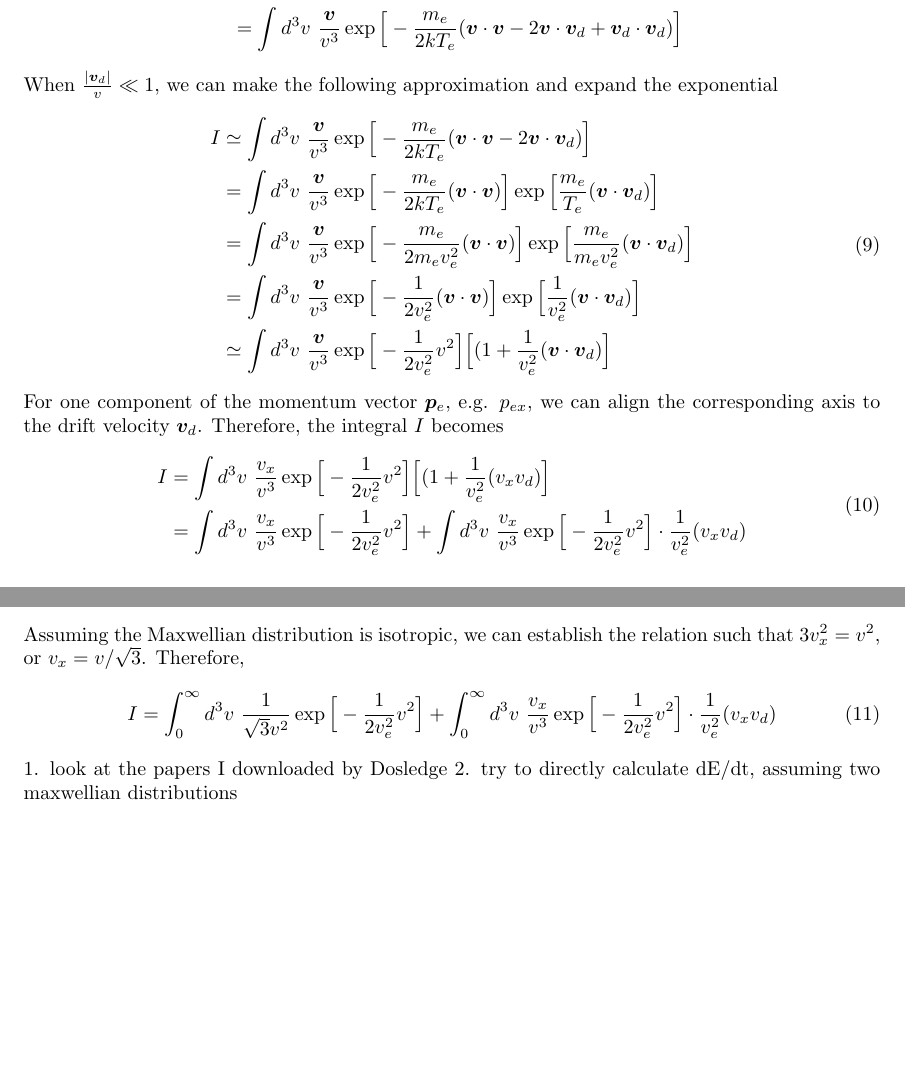
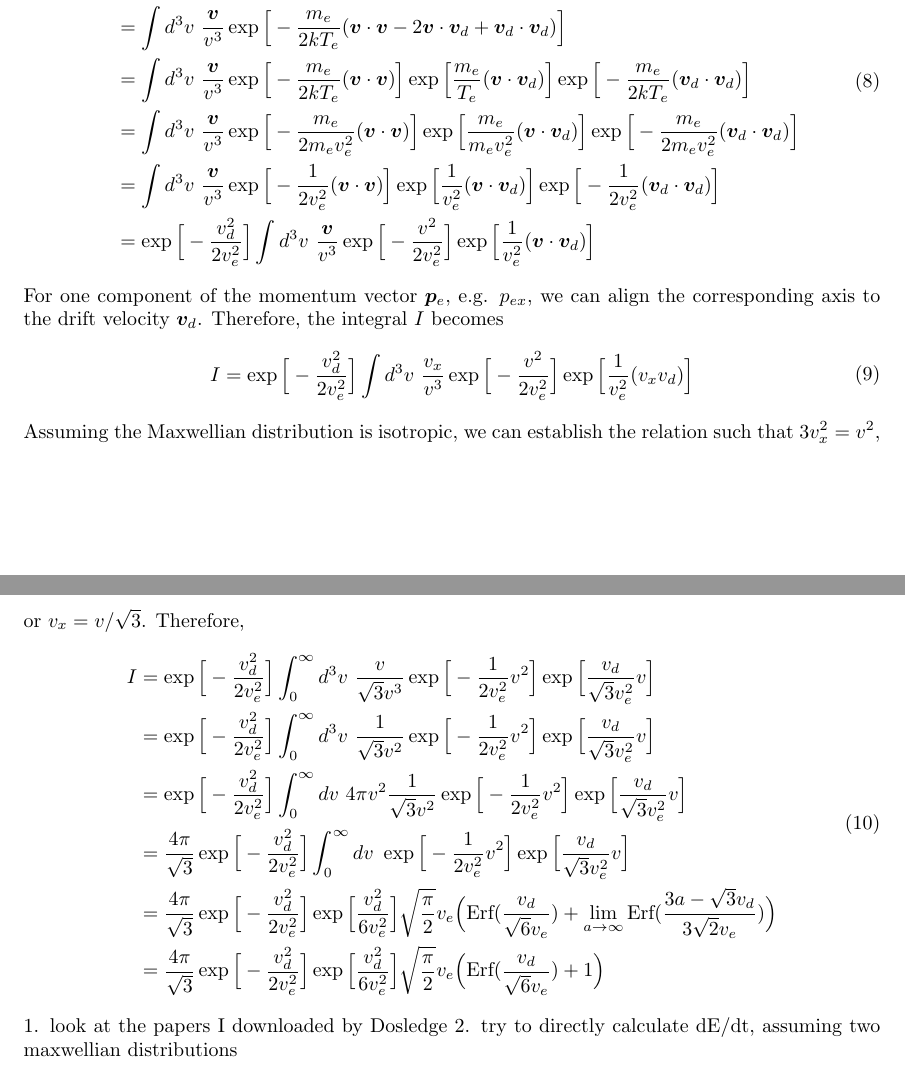
Before and after one commit to frankelzeng/reionization, a LaTeX document (reionization_research_summary_fall_2018.tex): two parts of pages 3 and 4 of 4, joined at a grey line, cut so that both start at the same text, the shorter picture padded with empty space. Compiled offline with pdfLaTeX.

Commit message:
electron interactions modifications

```diff
--- a/reionization_research_summary_fall_2018.tex
+++ b/reionization_research_summary_fall_2018.tex
@@ -104,30 +104,28 @@ where $v_e = (kT_e/m )^{1/2}$ is the average thermal speed at temperature $T_e$.
 	\begin{split}
 		I &\equiv \int d^3v\ \frac{\bm{v}}{v^3} \exp\Big[-\frac{m_e(\bm{v} - \bm{v}_d)^2}{2kT_e} \Big] \\
 		&= \int d^3v\ \frac{\bm{v}}{v^3} \exp\Big[-\frac{m_e}{2kT_e}(\bm{v} - \bm{v}_d)^2 \Big]\\
-		&= \int d^3v\ \frac{\bm{v}}{v^3} \exp\Big[-\frac{m_e}{2kT_e}(\bm{v}\cdot\bm{v} - 2\bm{v}\cdot\bm{v}_d + \bm{v}_d\cdot\bm{v}_d) \Big]
-	\end{split}
-\end{equation}
-When $\frac{|\bm{v}_d|}{v} \ll 1$, we can make the following approximation and expand the exponential
-\begin{equation}
-	\begin{split}
-		I &\simeq \int d^3v\ \frac{\bm{v}}{v^3} \exp\Big[-\frac{m_e}{2kT_e}(\bm{v}\cdot\bm{v} - 2\bm{v}\cdot\bm{v}_d) \Big] \\
-		&= \int d^3v\ \frac{\bm{v}}{v^3} \exp\Big[-\frac{m_e}{2kT_e}(\bm{v}\cdot\bm{v}) \Big] \exp\Big[\frac{m_e}{T_e}(\bm{v}\cdot\bm{v}_d ) \Big]\\
-		&= \int d^3v\ \frac{\bm{v}}{v^3} \exp\Big[-\frac{m_e}{2m_ev_e^2}(\bm{v}\cdot\bm{v}) \Big] \exp\Big[\frac{m_e}{m_e v_e^2}(\bm{v}\cdot\bm{v}_d ) \Big] \\
-		&= \int d^3v\ \frac{\bm{v}}{v^3} \exp\Big[-\frac{1}{2v_e^2}(\bm{v}\cdot\bm{v}) \Big] \exp\Big[\frac{1}{v_e^2}(\bm{v}\cdot\bm{v}_d ) \Big] \\
-		&\simeq \int d^3v\ \frac{\bm{v}}{v^3} \exp\Big[-\frac{1}{2v_e^2}v^2 \Big] \Big[(1 + \frac{1}{v_e^2}(\bm{v}\cdot\bm{v}_d ) \Big]
+		&= \int d^3v\ \frac{\bm{v}}{v^3} \exp\Big[-\frac{m_e}{2kT_e}(\bm{v}\cdot\bm{v} - 2\bm{v}\cdot\bm{v}_d + \bm{v}_d\cdot\bm{v}_d) \Big] \\
+		&= \int d^3v\ \frac{\bm{v}}{v^3} \exp\Big[-\frac{m_e}{2kT_e}(\bm{v}\cdot\bm{v}) \Big] \exp\Big[\frac{m_e}{T_e}(\bm{v}\cdot\bm{v}_d ) \Big] \exp\Big[-\frac{m_e}{2kT_e}(\bm{v}_d\cdot\bm{v}_d) \Big] \\
+		&= \int d^3v\ \frac{\bm{v}}{v^3} \exp\Big[-\frac{m_e}{2m_ev_e^2}(\bm{v}\cdot\bm{v}) \Big] \exp\Big[\frac{m_e}{m_e v_e^2}(\bm{v}\cdot\bm{v}_d ) \Big] \exp\Big[-\frac{m_e}{2m_ev_e^2}(\bm{v}_d\cdot\bm{v}_d) \Big] \\
+		&= \int d^3v\ \frac{\bm{v}}{v^3} \exp\Big[-\frac{1}{2v_e^2}(\bm{v}\cdot\bm{v}) \Big] \exp\Big[\frac{1}{v_e^2}(\bm{v}\cdot\bm{v}_d ) \Big] \exp\Big[-\frac{1}{2v_e^2}(\bm{v}_d\cdot\bm{v}_d) \Big]\\
+		&= \exp\Big[-\frac{v_d^2}{2v_e^2} \Big] \int d^3v\ \frac{\bm{v}}{v^3} \exp\Big[-\frac{v^2}{2v_e^2} \Big] \exp\Big[\frac{1}{v_e^2}(\bm{v}\cdot\bm{v}_d ) \Big]
  	\end{split}
 \end{equation}
 For one component of the momentum vector $\bm{p}_e$, e.g. $p_{ex}$, we can align the corresponding axis to the drift velocity $\bm{v}_d$. Therefore, the integral $I$ becomes
 \begin{equation}
 	\begin{split}
-		I &= \int d^3v\ \frac{v_x}{v^3} \exp\Big[-\frac{1}{2v_e^2}v^2 \Big] \Big[(1 + \frac{1}{v_e^2}(v_x v_d ) \Big] \\
-		&= \int d^3v\ \frac{v_x}{v^3} \exp\Big[-\frac{1}{2v_e^2}v^2 \Big] + \int d^3v\ \frac{v_x}{v^3} \exp\Big[-\frac{1}{2v_e^2}v^2 \Big] \cdot \frac{1}{v_e^2}(v_x v_d )
+		I &=\exp\Big[-\frac{v_d^2}{2v_e^2} \Big] \int d^3v\ \frac{v_x}{v^3} \exp\Big[-\frac{v^2}{2v_e^2} \Big] \exp\Big[\frac{1}{v_e^2}(v_x v_d ) \Big]
 	\end{split}
 \end{equation}
 Assuming the Maxwellian distribution is isotropic, we can establish the relation such that $3v_x^2 = v^2$, or $v_x = v/ \sqrt{3}$. Therefore,
 \begin{equation}
 	\begin{split}
-		I &= \int_0^\infty d^3v\ \frac{1}{\sqrt{3} v^2} \exp\Big[-\frac{1}{2v_e^2}v^2 \Big] + \int_0^\infty d^3v\ \frac{v_x}{v^3} \exp\Big[-\frac{1}{2v_e^2}v^2 \Big] \cdot \frac{1}{v_e^2}(v_x v_d )
+		I &= \exp\Big[-\frac{v_d^2}{2v_e^2} \Big] \int_0^\infty d^3v\ \frac{v}{\sqrt{3} v^3} \exp\Big[-\frac{1}{2v_e^2}v^2 \Big] \exp\Big[\frac{v_d}{\sqrt{3} v_e^2}v \Big] \\
+		&= \exp\Big[-\frac{v_d^2}{2v_e^2} \Big] \int_0^\infty d^3v\ \frac{1}{\sqrt{3} v^2} \exp\Big[-\frac{1}{2v_e^2}v^2 \Big] \exp\Big[\frac{v_d}{\sqrt{3} v_e^2}v \Big] \\
+		&= \exp\Big[-\frac{v_d^2}{2v_e^2} \Big] \int_0^\infty dv\ 4\pi v^2 \frac{1}{\sqrt{3} v^2} \exp\Big[-\frac{1}{2v_e^2}v^2 \Big] \exp\Big[\frac{v_d}{\sqrt{3} v_e^2}v \Big] \\
+		&= \frac{4\pi}{\sqrt{3}} \exp\Big[-\frac{v_d^2}{2v_e^2} \Big] \int_0^\infty dv\ \exp\Big[-\frac{1}{2v_e^2}v^2 \Big] \exp\Big[\frac{v_d}{\sqrt{3} v_e^2}v \Big] \\
+		&= \frac{4\pi}{\sqrt{3}} \exp\Big[-\frac{v_d^2}{2v_e^2} \Big] \exp\Big[\frac{v_d^2}{6v_e^2} \Big]\sqrt{\frac{\pi}{2}}v_e \Big(\text{Erf}(\frac{v_d}{\sqrt{6}v_e} ) + \lim_{a\to \infty} \text{Erf}(\frac{3a - \sqrt{3}v_d}{3\sqrt{2}v_e} )  \Big) \\
+		&= \frac{4\pi}{\sqrt{3}} \exp\Big[-\frac{v_d^2}{2v_e^2} \Big] \exp\Big[\frac{v_d^2}{6v_e^2} \Big]\sqrt{\frac{\pi}{2}}v_e \Big(\text{Erf}(\frac{v_d}{\sqrt{6}v_e} ) + 1 \Big)
 	\end{split}
 \end{equation}
 1. look at the papers I downloaded by Dosledge 2. try to directly calculate dE/dt, assuming two maxwellian distributions
```
Also changed, not shown: 1001reionization_research_summary_fall_2018_vd_small.pdf (added), readings/astro825ch1-3.pdf (added), readings/astro825syllabus.pdf (added), reionization_research_summary_fall_2018.pdf, reionization_research_summary_fall_2018.tex (2 more changed lines), 2 other files.
